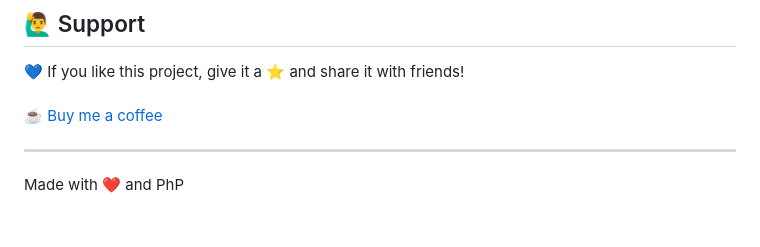
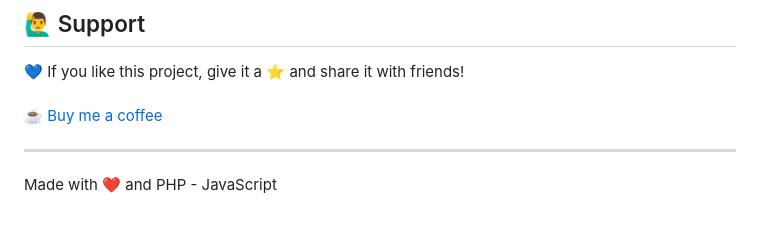
Before and after one commit to AdityaSeth777/PymPay, a Markdown page: README.md, the part around the change. Rendered like a GitHub page.

Commit message:
Readme updated (4)

```diff
--- a/README.md
+++ b/README.md
@@ -130,4 +130,4 @@ Contact: [adityaseth.cse@gmail.com]
 
 ---
 
-Made with ❤️ and PhP <br><br>
+Made with ❤️ and PHP - JavaScript <br><br>
```
